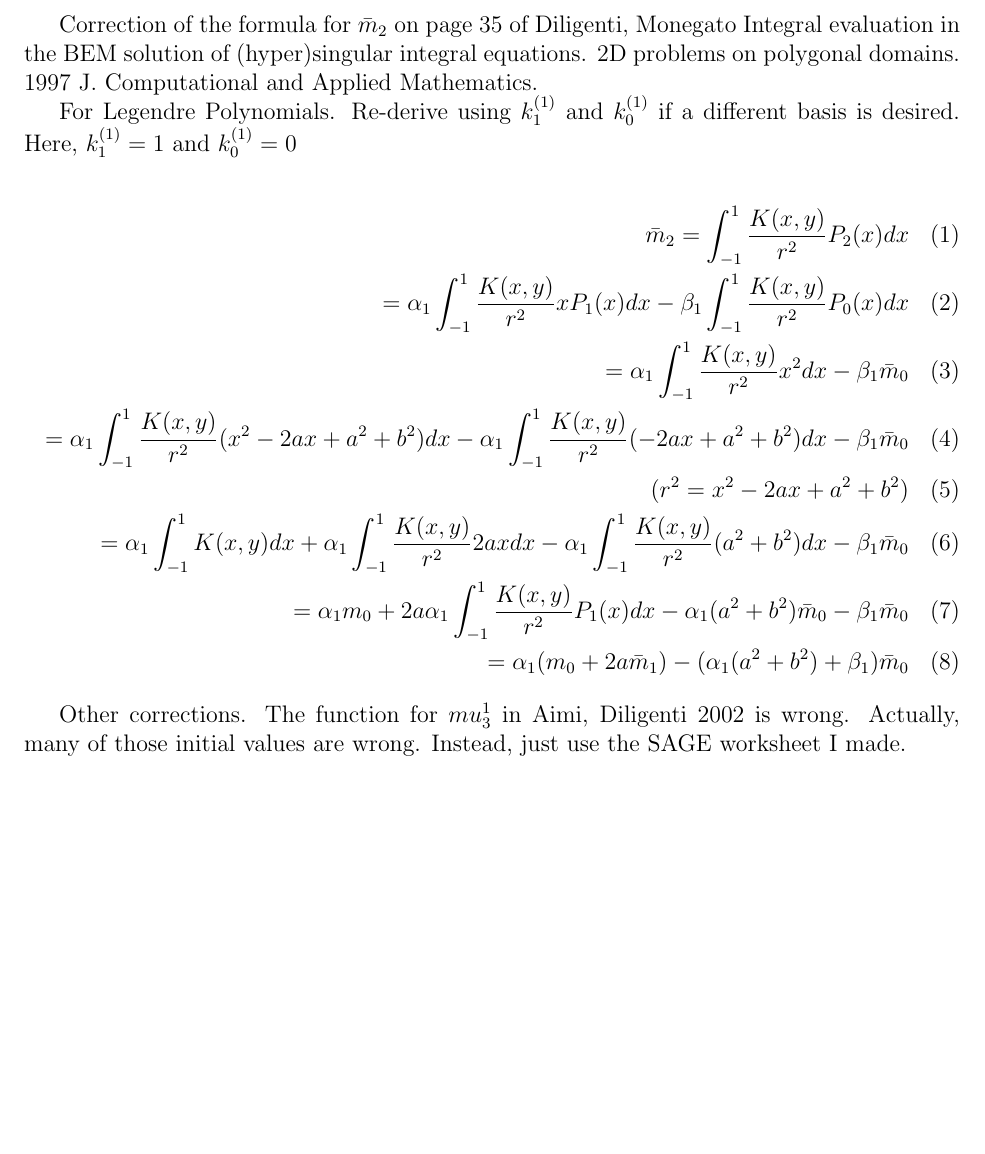
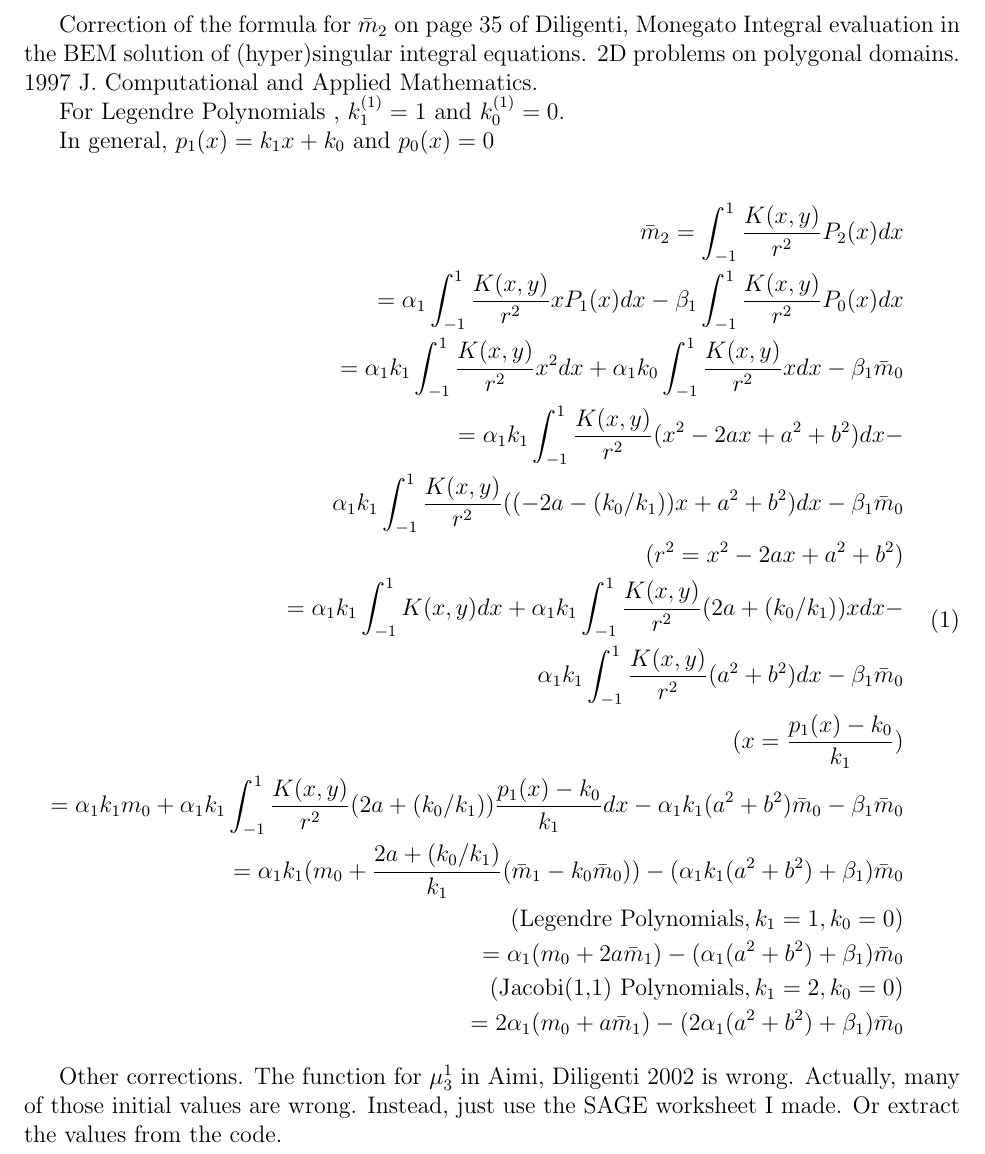
Before and after one commit to tbenthompson/quadracheer, a LaTeX document (math/diligenti97correction.tex): part of the page, cut so that both start at the same text, the shorter picture padded with empty space. Compiled offline with pdfLaTeX.

Commit message:
Ready for odyssey.

```diff
--- a/math/diligenti97correction.tex
+++ b/math/diligenti97correction.tex
@@ -51,28 +51,39 @@ Integral evaluation in the BEM solution of (hyper)singular integral
 equations. 2D problems on polygonal domains. 1997 J. Computational and
 Applied Mathematics.
 
-For Legendre Polynomials. Re-derive using $k_1^{(1)}$ and $k_0^{(1)}$ if a
-different basis is desired. Here, $k_1^{(1)} = 1$ and $k_0^{(1)} = 0$
+For Legendre Polynomials , $k_1^{(1)} = 1$ and $k_0^{(1)} = 0$.
+
+In general, $p_1(x) = k_1 x + k_0$ and $p_0(x) = 0$
 
 \begin{align}
+\begin{split}
     \bar{m}_2 = \int_{-1}^{1} \frac{K(x,y)}{r^2} P_2(x) dx \\
     = \alpha_1 \int_{-1}^{1} \frac{K(x,y)}{r^2} x P_1(x) dx - \beta_1 \int_{-1}^{1} \frac{K(x,y)}{r^2} P_0(x) dx \\
-    = \alpha_1 \int_{-1}^{1} \frac{K(x,y)}{r^2} x^2  dx - \beta_1 \bar{m}_0   \\
-    = \alpha_1 \int_{-1}^{1} \frac{K(x,y)}{r^2} (x^2 - 2ax + a^2 + b^2) dx -
-      \alpha_1 \int_{-1}^{1} \frac{K(x,y)}{r^2} (-2ax + a^2 + b^2)  dx -
+    = \alpha_1 k_1 \int_{-1}^{1} \frac{K(x,y)}{r^2} x^2  dx + \alpha_1 k_0 \int_{-1}^{1} \frac{K(x,y)}{r^2} x  dx - \beta_1 \bar{m}_0   \\
+    = \alpha_1 k_1 \int_{-1}^{1} \frac{K(x,y)}{r^2} (x^2 - 2ax + a^2 + b^2) dx - \\
+      \alpha_1 k_1 \int_{-1}^{1} \frac{K(x,y)}{r^2} ((-2a - (k_0 / k_1))x + a^2 + b^2)  dx -
       \beta_1 \bar{m}_0 \\
     (r^2 = x^2 - 2ax + a^2 + b^2) \\
-    = \alpha_1 \int_{-1}^{1} K(x,y) dx +
-      \alpha_1 \int_{-1}^{1} \frac{K(x,y)}{r^2} 2ax dx -
-      \alpha_1 \int_{-1}^{1} \frac{K(x,y)}{r^2} (a^2 + b^2) dx -
+    = \alpha_1 k_1 \int_{-1}^{1} K(x,y) dx +
+      \alpha_1 k_1 \int_{-1}^{1} \frac{K(x,y)}{r^2} (2a + (k_0 / k_1))x dx -\\
+      \alpha_1 k_1 \int_{-1}^{1} \frac{K(x,y)}{r^2} (a^2 + b^2) dx -
       \beta_1 \bar{m}_0 \\
-    = \alpha_1 m_0 +
-      2 a \alpha_1 \int_{-1}^{1} \frac{K(x,y)}{r^2} P_1(x) dx -
-      \alpha_1 (a^2 + b^2) \bar{m}_0 -
+      (x = \frac{p_1(x) - k_0}{k_1})\\
+    = \alpha_1 k_1 m_0 +
+      \alpha_1 k_1 \int_{-1}^{1} \frac{K(x,y)}{r^2} (2a + (k_0 / k_1))\frac{p_1(x) - k_0}{k_1} dx -
+      \alpha_1 k_1 (a^2 + b^2) \bar{m}_0 -
       \beta_1 \bar{m}_0 \\
+    = \alpha_1 k_1 (m_0 +
+    \frac{2a + (k_0 / k_1)}{k_1} (\bar{m}_1 - k_0 \bar{m}_0)) -
+    (\alpha_1 k_1 (a^2 + b^2) + \beta_1) \bar{m}_0 \\
+    (\mbox{Legendre Polynomials}, k_1 = 1, k_0 = 0)\\
     = \alpha_1 (m_0 + 2 a \bar{m}_1) -
-    (\alpha_1(a^2 + b^2) + \beta_1) \bar{m}_0
+    (\alpha_1(a^2 + b^2) + \beta_1) \bar{m}_0 \\
+    (\mbox{Jacobi(1,1) Polynomials}, k_1 = 2, k_0 = 0)\\
+    = 2\alpha_1 (m_0 + a \bar{m}_1) -
+    (2\alpha_1(a^2 + b^2) + \beta_1) \bar{m}_0
+\end{split}
 \end{align}
 
-Other corrections. The function for $mu_3^1$ in Aimi, Diligenti 2002 is wrong. Actually, many of those initial values are wrong. Instead, just use the SAGE worksheet I made.
+Other corrections. The function for $\mu_3^1$ in Aimi, Diligenti 2002 is wrong. Actually, many of those initial values are wrong. Instead, just use the SAGE worksheet I made. Or extract the values from the code.
 \end{document}
```
Also changed, not shown: 1 other file.
